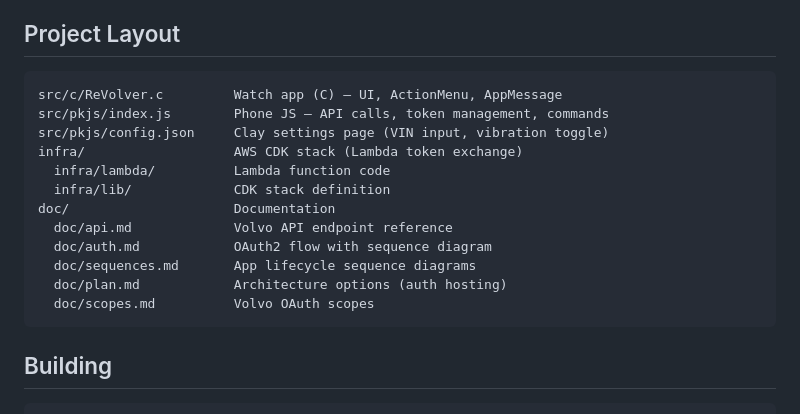
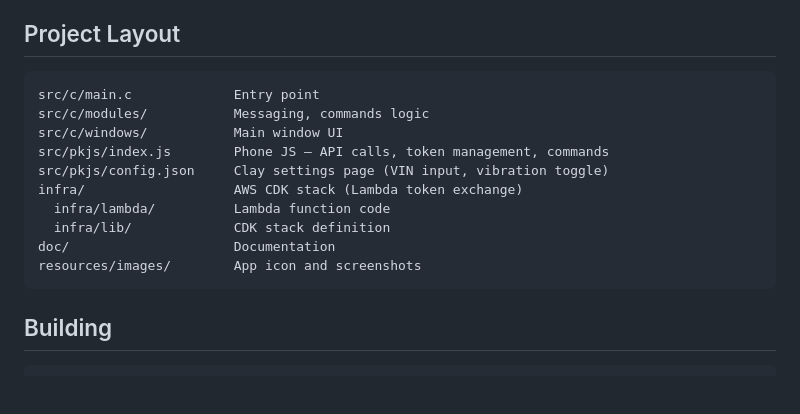
Before and after one commit to piotrserafin/ReVolver, a Markdown page: README.md, the part around one of its changes. Rendered like a GitHub page; blank space fills up the shorter version.

````diff
--- a/README.md
+++ b/README.md
@@ -55,18 +49,16 @@ Pebble Watch ←BT→ Phone (PebbleKit JS) ←HTTPS→ Volvo Connected Vehicle A
 ## Project Layout
 
 ```
-src/c/ReVolver.c         Watch app (C) — UI, ActionMenu, AppMessage
+src/c/main.c             Entry point
+src/c/modules/           Messaging, commands logic
+src/c/windows/           Main window UI
 src/pkjs/index.js        Phone JS — API calls, token management, commands
 src/pkjs/config.json     Clay settings page (VIN input, vibration toggle)
 infra/                   AWS CDK stack (Lambda token exchange)
   infra/lambda/          Lambda function code
   infra/lib/             CDK stack definition
 doc/                     Documentation
-  doc/api.md             Volvo API endpoint reference
-  doc/auth.md            OAuth2 flow with sequence diagram
-  doc/sequences.md       App lifecycle sequence diagrams
-  doc/plan.md            Architecture options (auth hosting)
-  doc/scopes.md          Volvo OAuth scopes
+resources/images/        App icon and screenshots
 ```
 
 ## Building
````
Also changed, not shown: other parts of README.md (+19 -24 lines), infra/lambda/README.md (+1 -0 lines), resources/images/icon_144.png (added), resources/images/icon_80.png (added), resources/images/screenshot_action.png (added), resources/images/screenshot_main.png (added), 5 other files.
